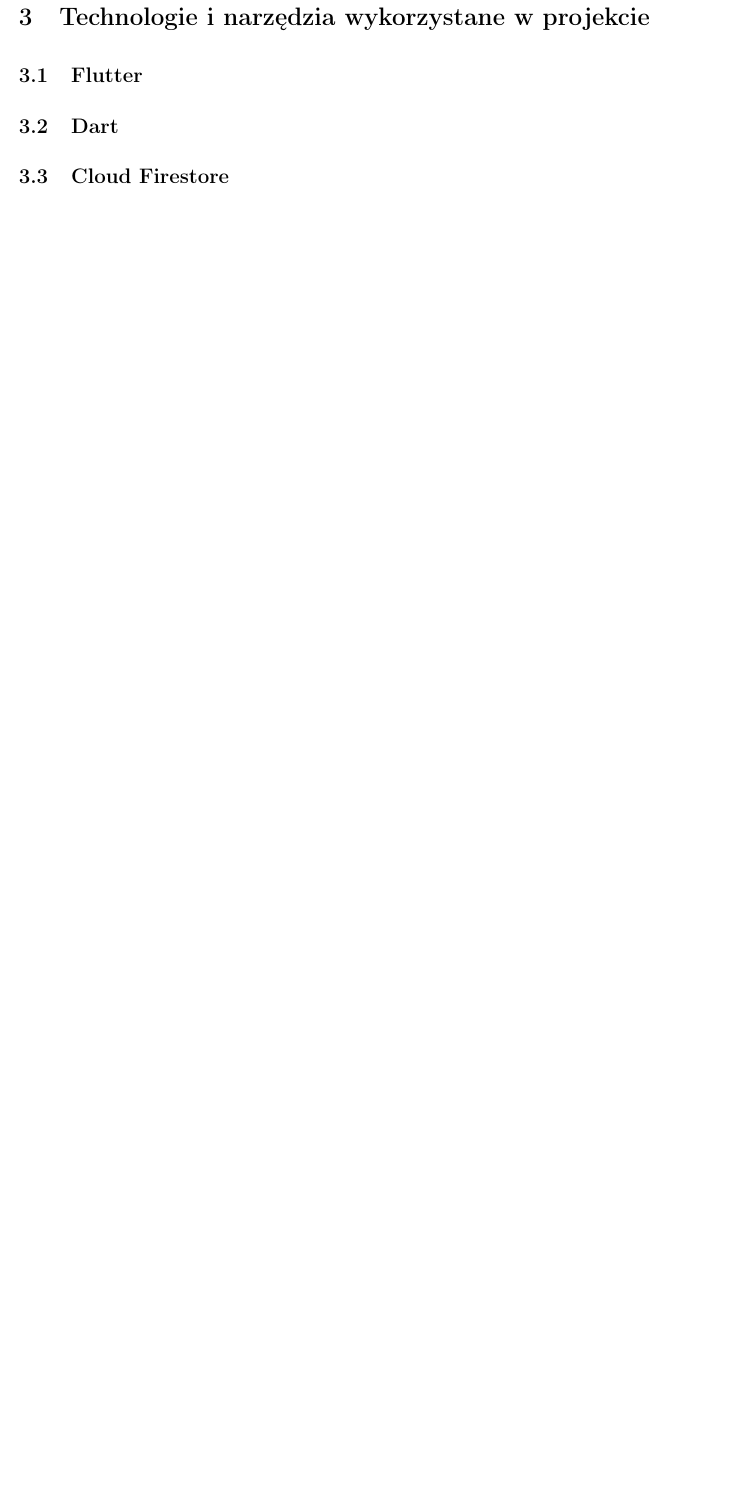
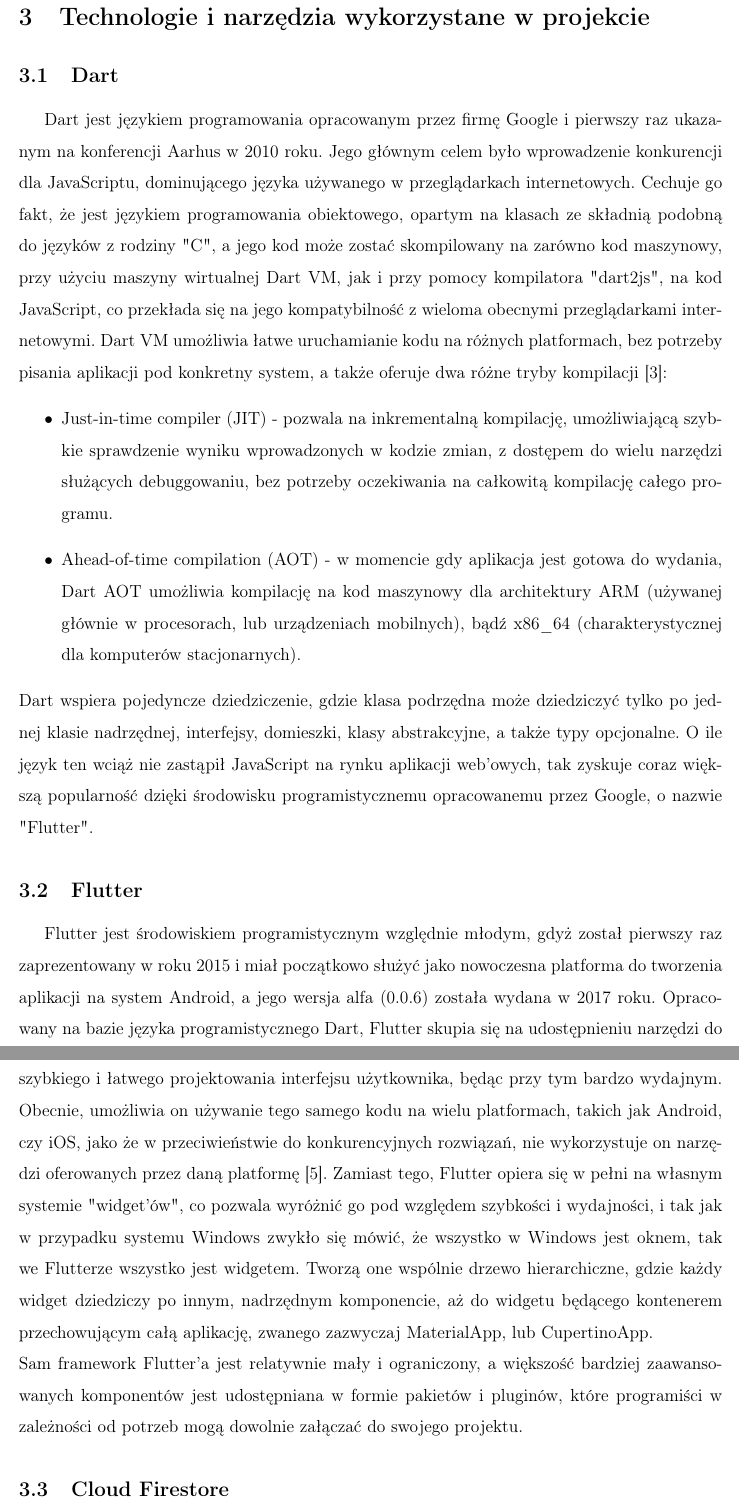
Before and after one commit to AdamJozwiak/Praca-Inzynierska, a LaTeX thesis (Praca_Inzynierska.tex): part of page 27 of 28 before the commit and two parts of pages 27 and 28 of 30 after it, the two joined at a grey line, cut so that both start at the same text, the shorter picture padded with empty space. Compiled offline with pdfLaTeX.

Commit message:
Dart and Flutter

```diff
--- a/Praca_Inzynierska.tex
+++ b/Praca_Inzynierska.tex
@@ -703,13 +703,55 @@
 
 \section{Technologie i narzędzia wykorzystane w projekcie}
 {
+
+  \subsection{Dart}
+  {
+    Dart jest językiem programowania opracowanym przez firmę Google i pierwszy raz
+    ukazanym na konferencji Aarhus w 2010 roku. Jego głównym celem było wprowadzenie
+    konkurencji dla JavaScriptu, dominującego języka używanego w przeglądarkach
+    internetowych. Cechuje go fakt, że jest językiem programowania obiektowego, opartym
+    na klasach ze składnią podobną do języków z rodziny "C", a jego kod może zostać
+    skompilowany na zarówno kod maszynowy, przy użyciu maszyny wirtualnej Dart VM, jak
+    i przy pomocy kompilatora "dart2js", na kod JavaScript, co przekłada się na jego
+    kompatybilność z wieloma obecnymi przeglądarkami internetowymi. Dart VM umożliwia
+    łatwe uruchamianie kodu na różnych platformach, bez potrzeby pisania aplikacji pod
+    konkretny system, a także oferuje dwa różne tryby kompilacji \cite{dart}:
+    \begin{itemize}
+      \item Just-in-time compiler (JIT) - pozwala na inkrementalną kompilację,
+      umożliwiającą szybkie sprawdzenie wyniku wprowadzonych w kodzie zmian, z dostępem do
+      wielu narzędzi służących debuggowaniu, bez potrzeby oczekiwania na całkowitą
+      kompilację całego programu.
+      \item Ahead-of-time compilation (AOT) - w momencie gdy aplikacja jest gotowa do
+      wydania, Dart AOT umożliwia kompilację na kod maszynowy dla architektury ARM
+      (używanej głównie w procesorach, lub urządzeniach mobilnych), bądź x86\_64
+      (charakterystycznej dla komputerów stacjonarnych).
+    \end{itemize}
+    Dart wspiera pojedyncze dziedziczenie, gdzie klasa podrzędna może dziedziczyć tylko
+    po jednej klasie nadrzędnej, interfejsy, domieszki, klasy abstrakcyjne, a także typy
+    opcjonalne. O ile język ten wciąż nie zastąpił JavaScript na rynku aplikacji web'owych,
+    tak zyskuje coraz większą popularność dzięki środowisku programistycznemu opracowanemu
+    przez Google, o nazwie "Flutter".
+  }
   \subsection{Flutter}
   {
-
-  }
-  \subsection{Dart}
-  {
-
+    Flutter jest środowiskiem programistycznym względnie młodym, gdyż został pierwszy
+    raz zaprezentowany w roku 2015 i miał początkowo służyć jako nowoczesna platforma
+    do tworzenia aplikacji na system Android, a jego wersja alfa (0.0.6) została wydana
+    w 2017 roku. Opracowany na bazie języka programistycznego Dart, Flutter skupia się
+    na udostępnieniu narzędzi do szybkiego i łatwego projektowania interfejsu użytkownika,
+    będąc przy tym bardzo wydajnym. Obecnie, umożliwia on używanie tego samego kodu na
+    wielu platformach, takich jak Android, czy iOS, jako że w przeciwieństwie do
+    konkurencyjnych rozwiązań, nie wykorzystuje on narzędzi oferowanych przez daną
+    platformę \cite{flutter}. Zamiast tego, Flutter opiera się w pełni na własnym
+    systemie "widget'ów", co pozwala wyróżnić go pod względem szybkości i wydajności,
+    i tak jak w przypadku systemu Windows zwykło się mówić, że wszystko w Windows jest
+    oknem, tak we Flutterze wszystko jest widgetem. Tworzą one wspólnie drzewo hierarchiczne,
+    gdzie każdy widget dziedziczy po innym, nadrzędnym komponencie, aż do widgetu będącego
+    kontenerem przechowującym całą aplikację, zwanego zazwyczaj MaterialApp, lub
+    CupertinoApp.\\
+    Sam framework Flutter'a jest relatywnie mały i ograniczony, a większość bardziej
+    zaawansowanych komponentów jest udostępniana w formie pakietów i pluginów, które
+    programiści w zależności od potrzeb mogą dowolnie załączać do swojego projektu.
   }
   \subsection{Cloud Firestore}
   {
```
Also changed, not shown: bibliografia.bib (+8 -0 lines), 1 other file.
